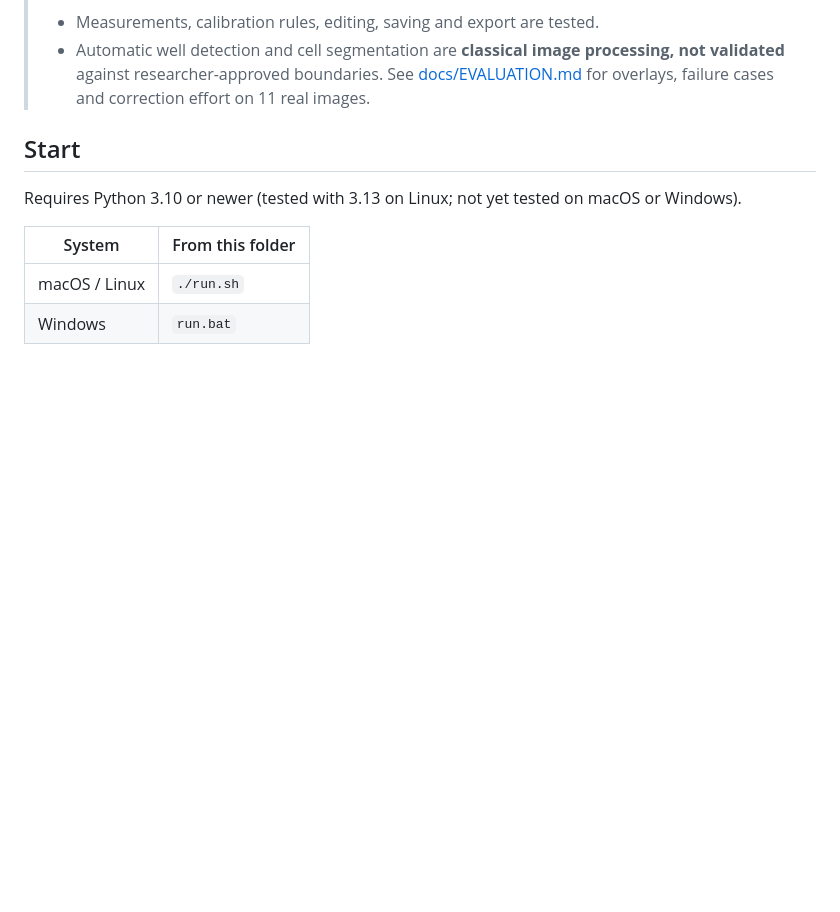
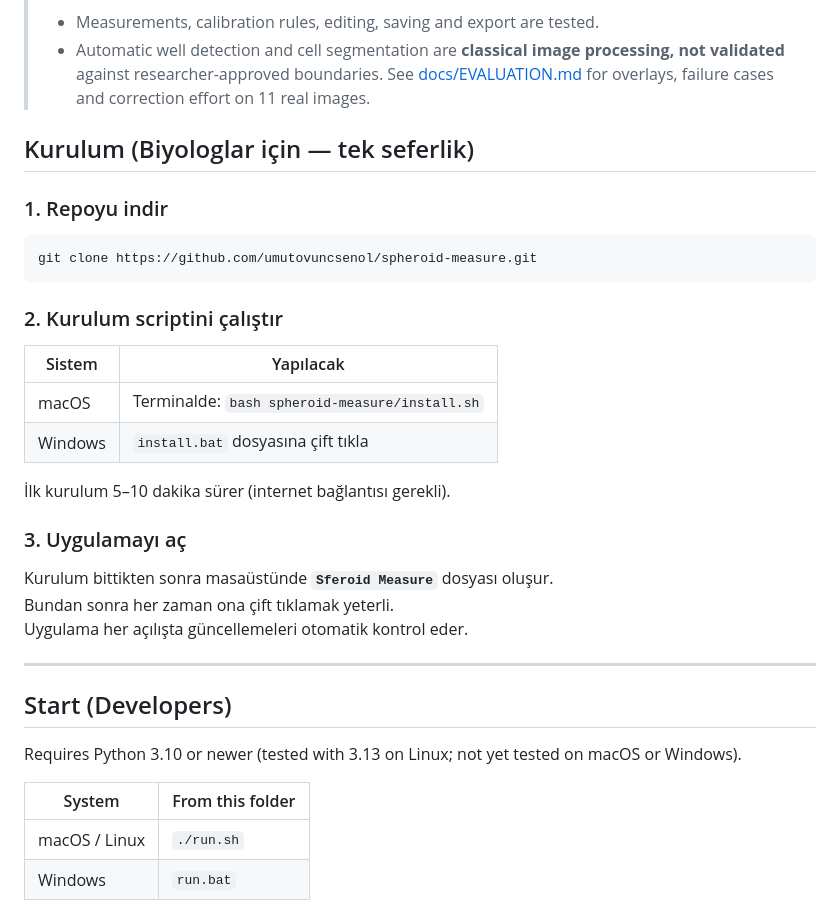
Before and after one commit to umutovuncsenol/spheroid-measure, a Markdown page: README.md, the part around the change. Drawn GitHub-style; blank space fills up the shorter version.

Commit message:
add conda installer, auto-update launcher, setup docs

````diff
--- a/README.md
+++ b/README.md
@@ -10,7 +10,31 @@ A local app for proposing wells and spheroid candidates in microwell images, rev
 > - Measurements, calibration rules, editing, saving and export are tested.
 > - Automatic well detection and cell segmentation are **classical image processing, not validated** against researcher-approved boundaries. See [docs/EVALUATION.md](docs/EVALUATION.md) for overlays, failure cases and correction effort on 11 real images.
 
-## Start
+## Kurulum (Biyologlar için — tek seferlik)
+
+### 1. Repoyu indir
+```bash
+git clone https://github.com/umutovuncsenol/spheroid-measure.git
+```
+
+### 2. Kurulum scriptini çalıştır
+
+| Sistem | Yapılacak |
+|---|---|
+| macOS | Terminalde: `bash spheroid-measure/install.sh` |
+| Windows | `install.bat` dosyasına çift tıkla |
+
+İlk kurulum 5–10 dakika sürer (internet bağlantısı gerekli).
+
+### 3. Uygulamayı aç
+
+Kurulum bittikten sonra masaüstünde **`Sferoid Measure`** dosyası oluşur.
+Bundan sonra her zaman ona çift tıklamak yeterli.
+Uygulama her açılışta güncellemeleri otomatik kontrol eder.
+
+---
+
+## Start (Developers)
 
 Requires Python 3.10 or newer (tested with 3.13 on Linux; not yet tested on macOS or Windows).
 
````
